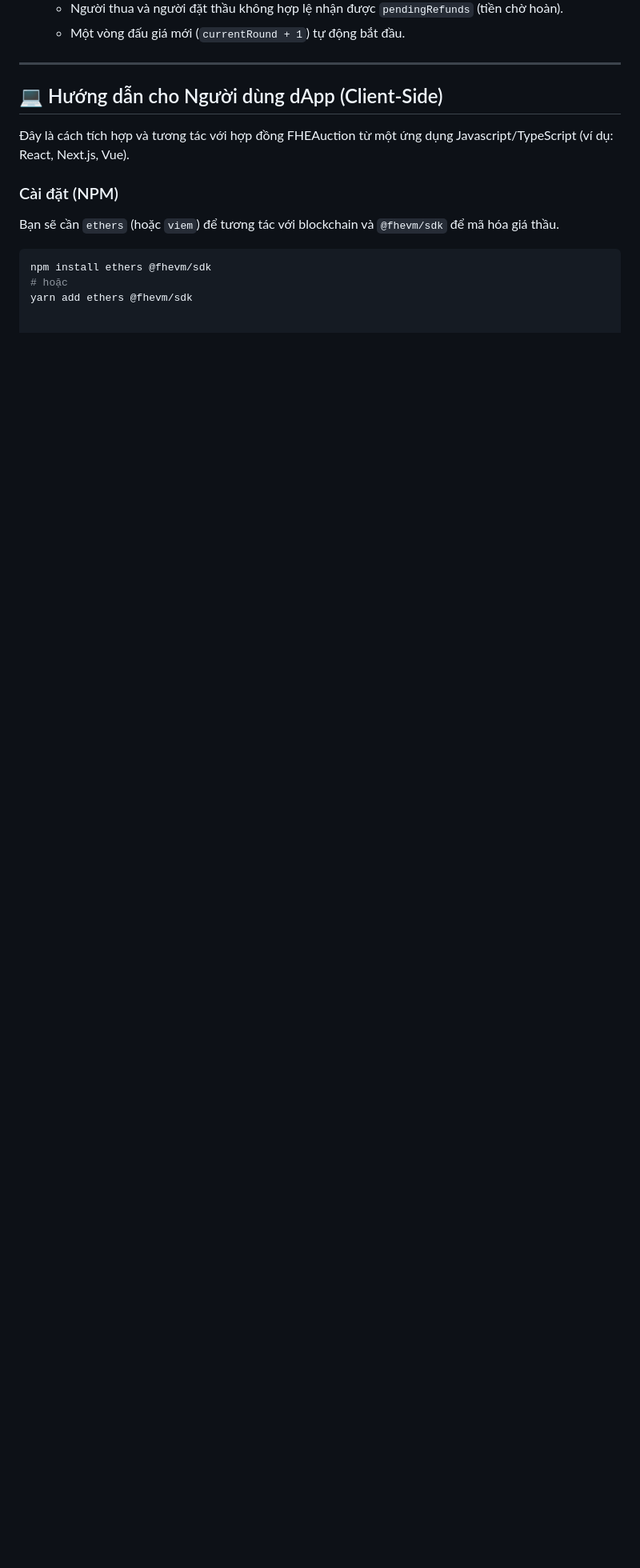
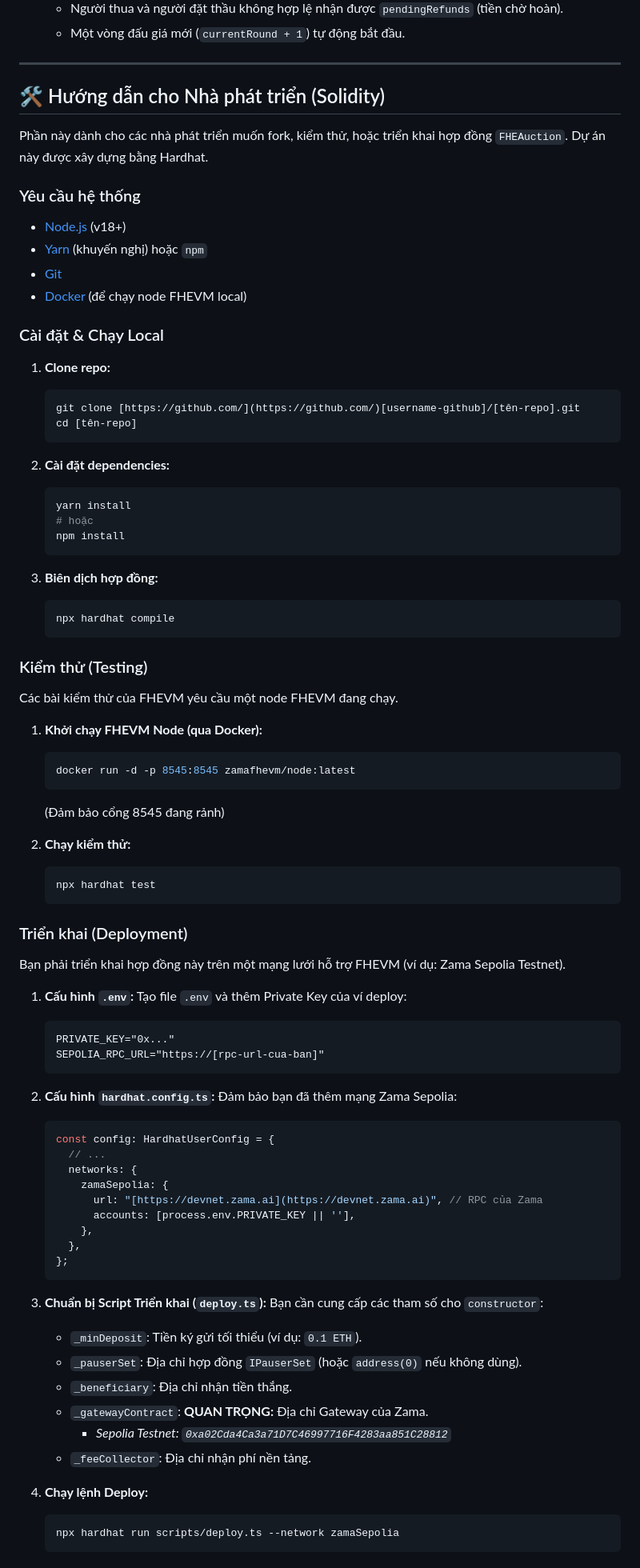
Before and after one commit to Quangx199x/chess-fhe-dapp, a Markdown page: README.md, the part around one of its changes. Shown at 80% size. GitHub-like rendering; blank space fills up the shorter version.

Commit message:
README
Updated README to provide developer instructions and system requirements.

````diff
--- a/README.md
+++ b/README.md
@@ -71,15 +71,88 @@ Dự án này triển khai một phiên đấu giá nơi người tham gia có t
 
 ---
 
-## 💻 Hướng dẫn cho Người dùng dApp (Client-Side)
+## 🛠️ Hướng dẫn cho Nhà phát triển (Solidity)
 
-Đây là cách tích hợp và tương tác với hợp đồng FHEAuction từ một ứng dụng Javascript/TypeScript (ví dụ: React, Next.js, Vue).
+Phần này dành cho các nhà phát triển muốn fork, kiểm thử, hoặc triển khai hợp đồng `FHEAuction`. Dự án này được xây dựng bằng Hardhat.
 
-### Cài đặt (NPM)
+### Yêu cầu hệ thống
 
-Bạn sẽ cần `ethers` (hoặc `viem`) để tương tác với blockchain và `@fhevm/sdk` để mã hóa giá thầu.
+* [Node.js](https://nodejs.org/) (v18+)
+* [Yarn](https://yarnpkg.com/) (khuyến nghị) hoặc `npm`
+* [Git](https://git-scm.com/)
+* [Docker](https://www.docker.com/) (để chạy node FHEVM local)
 
-```bash
-npm install ethers @fhevm/sdk
-# hoặc
-yarn add ethers @fhevm/sdk
+### Cài đặt & Chạy Local
+
+1.  **Clone repo:**
+    ```bash
+    git clone [https://github.com/](https://github.com/)[username-github]/[tên-repo].git
+    cd [tên-repo]
+    ```
+
+2.  **Cài đặt dependencies:**
+    ```bash
+    yarn install
+    # hoặc
+    npm install
+    ```
+
+3.  **Biên dịch hợp đồng:**
+    ```bash
+    npx hardhat compile
+    ```
+
+### Kiểm thử (Testing)
+
+Các bài kiểm thử của FHEVM yêu cầu một node FHEVM đang chạy.
+
+1.  **Khởi chạy FHEVM Node (qua Docker):**
+    ```bash
+    docker run -d -p 8545:8545 zamafhevm/node:latest
+    ```
+    (Đảm bảo cổng 8545 đang rảnh)
+
+2.  **Chạy kiểm thử:**
+    ```bash
+    npx hardhat test
+    ```
+
+### Triển khai (Deployment)
+
+Bạn phải triển khai hợp đồng này trên một mạng lưới hỗ trợ FHEVM (ví dụ: Zama Sepolia Testnet).
+
+1.  **Cấu hình `.env`:**
+    Tạo file `.env` và thêm Private Key của ví deploy:
+    ```
+    PRIVATE_KEY="0x..."
+    SEPOLIA_RPC_URL="https://[rpc-url-cua-ban]"
+    ```
+
+2.  **Cấu hình `hardhat.config.ts`:**
+    Đảm bảo bạn đã thêm mạng Zama Sepolia:
+    ```typescript
+    const config: HardhatUserConfig = {
+      // ...
+      networks: {
+        zamaSepolia: {
+          url: "[https://devnet.zama.ai](https://devnet.zama.ai)", // RPC của Zama
+          accounts: [process.env.PRIVATE_KEY || ''],
+        },
+      },
+    };
+    ```
+
+3.  **Chuẩn bị Script Triển khai (`deploy.ts`):**
+    Bạn cần cung cấp các tham số cho `constructor`:
+    * `_minDeposit`: Tiền ký gửi tối thiểu (ví dụ: `0.1 ETH`).
+    * `_pauserSet`: Địa chỉ hợp đồng `IPauserSet` (hoặc `address(0)` nếu không dùng).
+    * `_beneficiary`: Địa chỉ nhận tiền thắng.
+    * `_gatewayContract`: **QUAN TRỌNG:** Địa chỉ Gateway của Zama.
+        * *Sepolia Testnet: `0xa02Cda4Ca3a71D7C46997716F4283aa851C28812`*
+    * `_feeCollector`: Địa chỉ nhận phí nền tảng.
+
+4.  **Chạy lệnh Deploy:**
+    ```bash
+    npx hardhat run scripts/deploy.ts --network zamaSepolia
+    ```
+
````
Also changed, not shown: other parts of README.md (+58 -0 lines).
